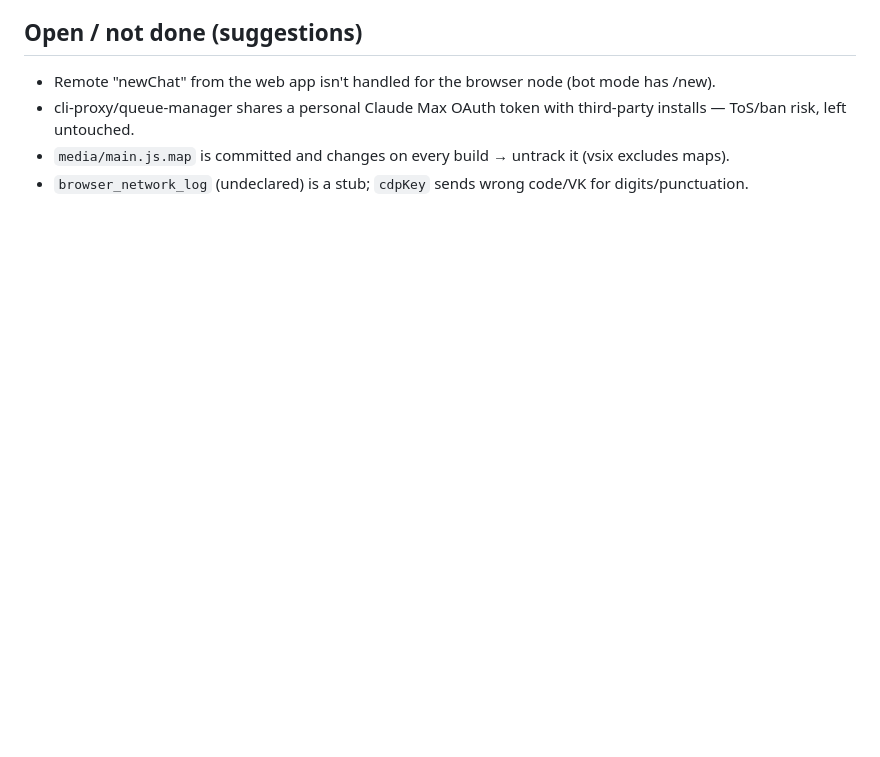
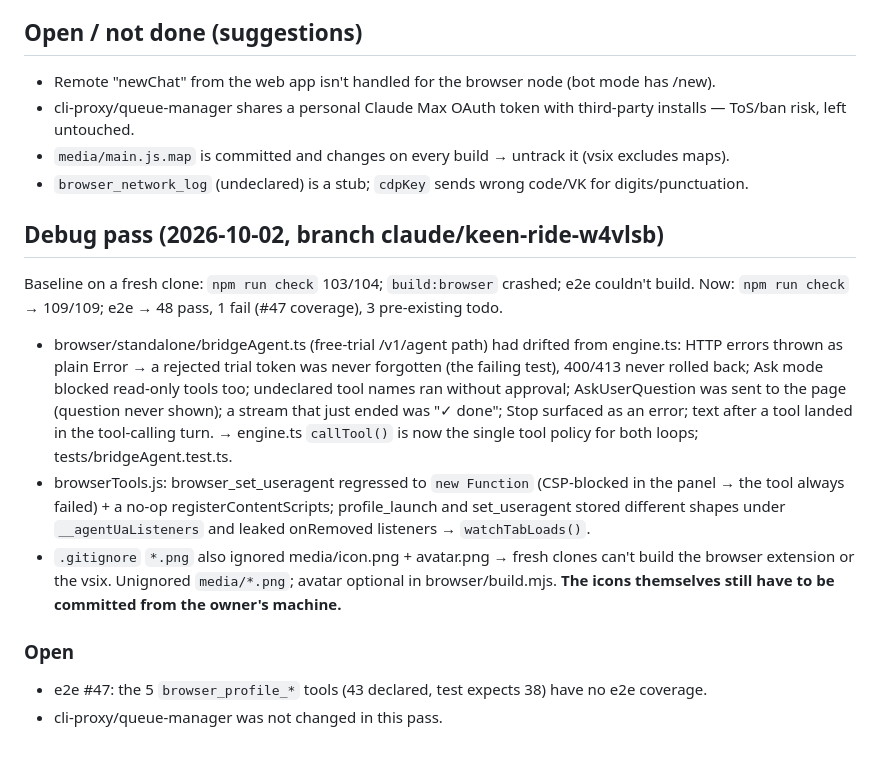
Before and after one commit to KARI-show/agent-browser-3, a Markdown page: SESSION.md, the part around the change. Drawn GitHub-style; blank space fills up the shorter version.

Commit message:
docs: record the 2026-10-02 debug pass in SESSION.md
Co-Authored-By: Claude Opus 5.5 <noreply@anthropic.com>
Claude-Session: https://claude.ai/code/session_01PSC13dU4XV5rRp3C84GHov

```diff
--- a/SESSION.md
+++ b/SESSION.md
@@ -54,3 +54,23 @@ relay + tunnel + bot for the full Mini App. Also nothing run/committed yet.
   ToS/ban risk, left untouched.
 - `media/main.js.map` is committed and changes on every build → untrack it (vsix excludes maps).
 - `browser_network_log` (undeclared) is a stub; `cdpKey` sends wrong code/VK for digits/punctuation.
+
+## Debug pass (2026-10-02, branch claude/keen-ride-w4vlsb)
+Baseline on a fresh clone: `npm run check` 103/104; `build:browser` crashed; e2e couldn't build.
+Now: `npm run check` → 109/109; e2e → 48 pass, 1 fail (#47 coverage), 3 pre-existing todo.
+- browser/standalone/bridgeAgent.ts (free-trial /v1/agent path) had drifted from engine.ts:
+  HTTP errors thrown as plain Error → a rejected trial token was never forgotten (the failing test),
+  400/413 never rolled back; Ask mode blocked read-only tools too; undeclared tool names ran without
+  approval; AskUserQuestion was sent to the page (question never shown); a stream that just ended was
+  "✓ done"; Stop surfaced as an error; text after a tool landed in the tool-calling turn.
+  → engine.ts `callTool()` is now the single tool policy for both loops; tests/bridgeAgent.test.ts.
+- browserTools.js: browser_set_useragent regressed to `new Function` (CSP-blocked in the panel → the
+  tool always failed) + a no-op registerContentScripts; profile_launch and set_useragent stored
+  different shapes under `__agentUaListeners` and leaked onRemoved listeners → `watchTabLoads()`.
+- `.gitignore` `*.png` also ignored media/icon.png + avatar.png → fresh clones can't build the browser
+  extension or the vsix. Unignored `media/*.png`; avatar optional in browser/build.mjs.
+  **The icons themselves still have to be committed from the owner's machine.**
+
+### Open
+- e2e #47: the 5 `browser_profile_*` tools (43 declared, test expects 38) have no e2e coverage.
+- cli-proxy/queue-manager was not changed in this pass.
```
